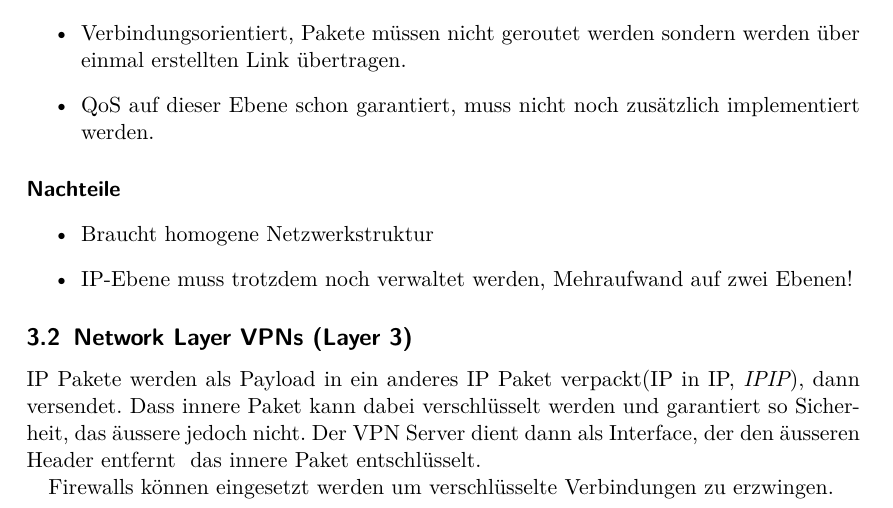
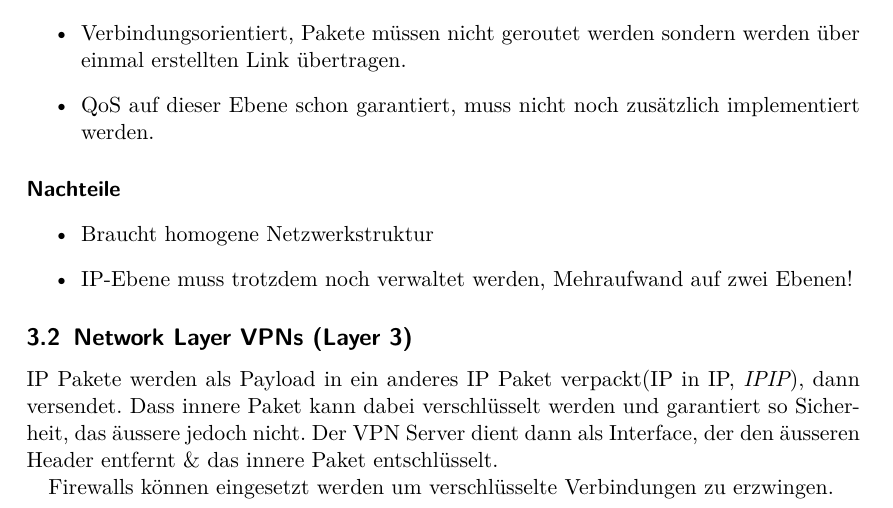
Before and after one commit to misch/cn12-lm2, a LaTeX document (CN-Lernmodul 2.tex, which reads encapsulation.tex): part of page 3 of 7, cut so that both start at the same text. Compiled offline with pdfLaTeX; the source files are stored in an older character set and shown here as Unicode.

Commit message:
just inserted a '\'

```diff
--- a/encapsulation.tex
+++ b/encapsulation.tex
@@ -16,6 +16,6 @@ Beispiele für VPNS auf dieser Ebene sind Integrated Services Digital Network (I
 \end{itemize}
 
 \subsection{Network Layer VPNs (Layer 3)}
-IP Pakete werden als Payload in ein anderes IP Paket verpackt(IP in IP, {\em IPIP}), dann versendet. Dass innere Paket kann dabei verschlüsselt werden und garantiert so Sicherheit, das äussere jedoch nicht. Der VPN Server dient dann als Interface, der den äusseren Header entfernt & das innere Paket entschlüsselt.
+IP Pakete werden als Payload in ein anderes IP Paket verpackt(IP in IP, {\em IPIP}), dann versendet. Dass innere Paket kann dabei verschlüsselt werden und garantiert so Sicherheit, das äussere jedoch nicht. Der VPN Server dient dann als Interface, der den äusseren Header entfernt \& das innere Paket entschlüsselt.
 
 Firewalls können eingesetzt werden um verschlüsselte Verbindungen zu erzwingen.
```
Also changed, not shown: CN-Lernmodul 2.pdf, 1 other file.
